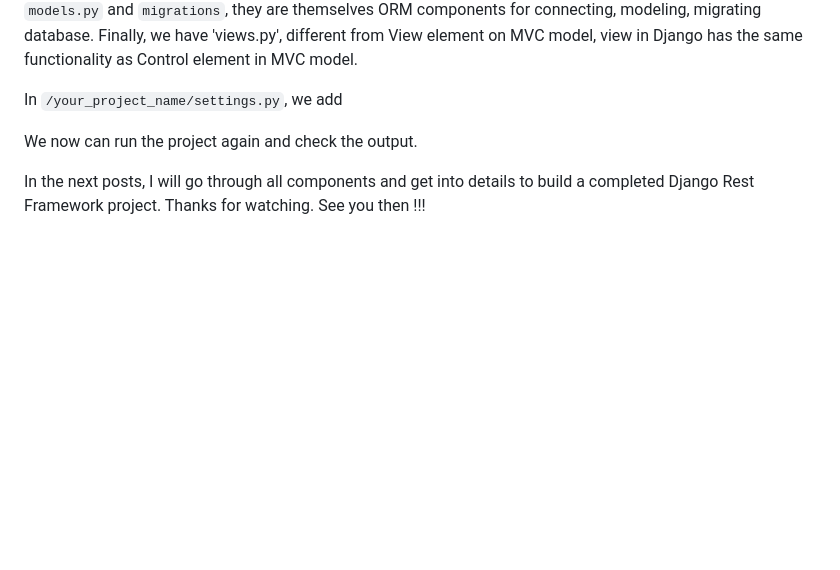
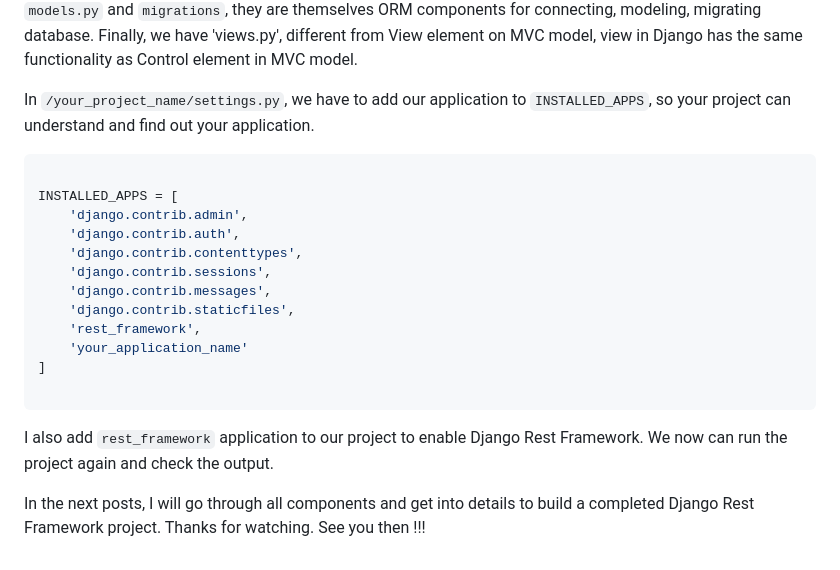
Before and after one commit to daovietanh99/daovietanh99.github.io, a Markdown page: posts/create-your-first-django-project.md, the part around the change printed below. Drawn GitHub-style; blank space fills up the shorter version.

````diff
--- a/posts/create-your-first-django-project.md
+++ b/posts/create-your-first-django-project.md
@@ -78,8 +78,23 @@ your_app_name
 
 We also have some boilerplate components, they are `admin.py`, `apps.py`, `migrations`, `models.py`, `tests.py` and `views.py`. We then only focus on some mainly use components on this tutorial like `apps.py`, `models.py`, `migrations` and `views.py`. For `apps.py`, it contains definement and configuration of the application. Next to `models.py` and `migrations`, they are themselves ORM components for connecting, modeling, migrating database. Finally, we have 'views.py', different from View element on MVC model, view in Django has the same functionality as Control element in MVC model.
 
-In `/your_project_name/settings.py`, we add
+In `/your_project_name/settings.py`, we have to add our application to `INSTALLED_APPS`, so your project can understand and find out your application.
 
-We now can run the project again and check the output.
+```python
+
+INSTALLED_APPS = [
+    'django.contrib.admin',
+    'django.contrib.auth',
+    'django.contrib.contenttypes',
+    'django.contrib.sessions',
+    'django.contrib.messages',
+    'django.contrib.staticfiles',
+    'rest_framework',
+    'your_application_name'
+]
+
+```
+
+I also add `rest_framework` application to our project to enable Django Rest Framework. We now can run the project again and check the output.
 
 In the next posts, I will go through all components and get into details to build a completed Django Rest Framework project. Thanks for watching. See you then !!!
````
Also changed, not shown: other parts of posts/create-your-first-django-project.md (+1 -1 lines).
